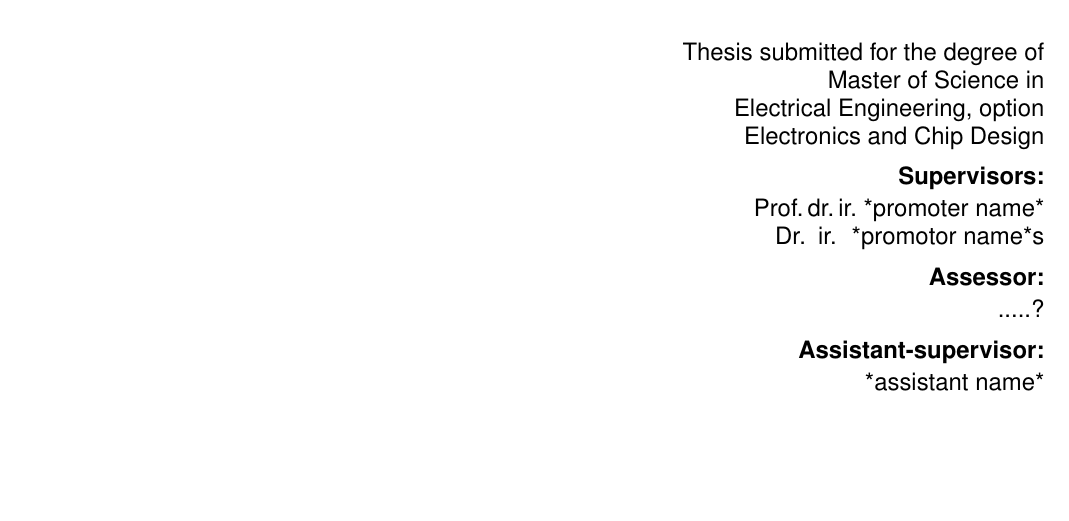
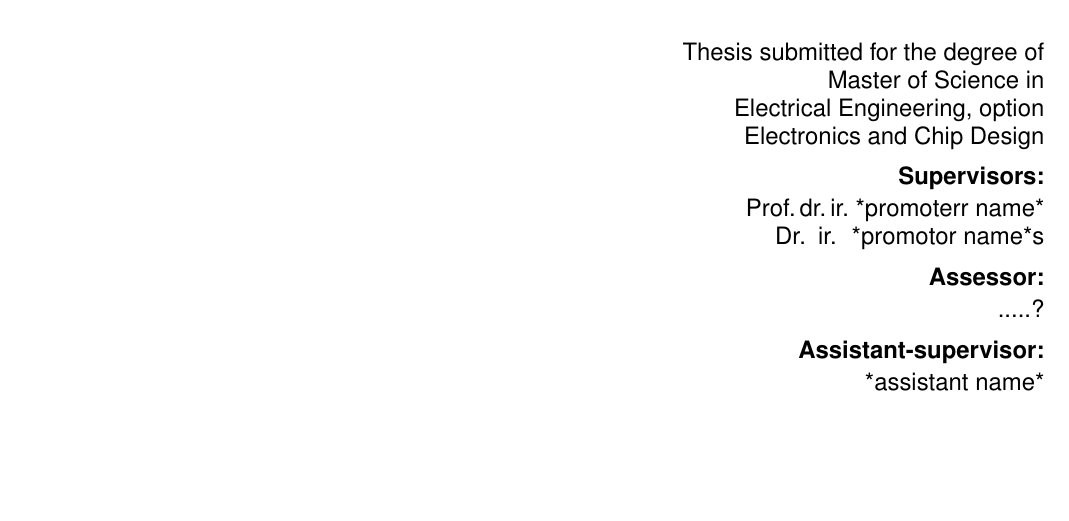
Before and after one commit to dhamarkeshwar/thesis, a LaTeX thesis (template/thesis.tex): part of page 1 of 29, cut so that both start at the same text. Compiled offline with pdfLaTeX.

Commit message:
Update thesis.tex

```diff
--- a/template/thesis.tex
+++ b/template/thesis.tex
@@ -3,7 +3,7 @@
   %inputenc=utf8,
   title={*Thesis title*},
   author={*student name*},
-  promotor={Prof.\,dr.\,ir.\ *promoter name* \and Dr.\, ir. \ *promotor name*s},
+  promotor={Prof.\,dr.\,ir.\ *promoterr name* \and Dr.\, ir. \ *promotor name*s},
   assessor={.....?},
   assistant={*assistant name*}}
 % Remove the "%" on the next line for generating the cover page
```
Also changed, not shown: 1 other file.
